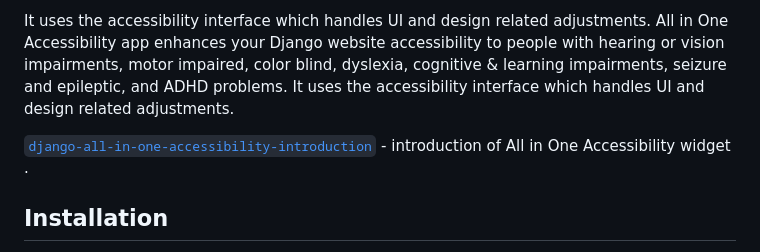
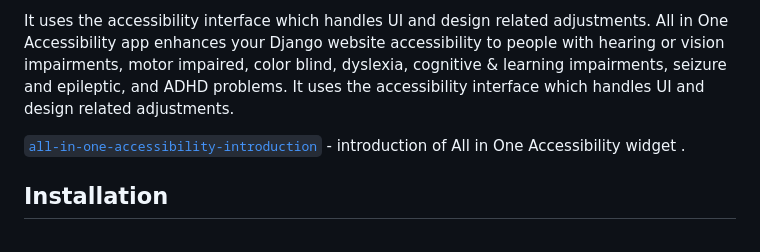
Before and after one commit to skynettechnologies/wagtail-all-in-one-accessibility, a Markdown page: README.md, the part around the change. Drawn GitHub-style.

Commit message:
Initial commit

```diff
--- a/README.md
+++ b/README.md
@@ -7,7 +7,7 @@
 
 It uses the accessibility interface which handles UI and design related adjustments. All in One Accessibility app enhances your Django website accessibility to people with hearing or vision impairments, motor impaired, color blind, dyslexia, cognitive & learning impairments, seizure and epileptic, and ADHD problems. It uses the accessibility interface which handles UI and design related adjustments.
 
-[`django-all-in-one-accessibility-introduction`](https://www.youtube.com/watch?v=PPQMWSzroAA) - introduction of All in One Accessibility widget .
+[`all-in-one-accessibility-introduction`](https://www.youtube.com/watch?v=PPQMWSzroAA) - introduction of All in One Accessibility widget .
 
 ## Installation
 -   Run `pip install wagtail-all-in-one-accessibility`
```
